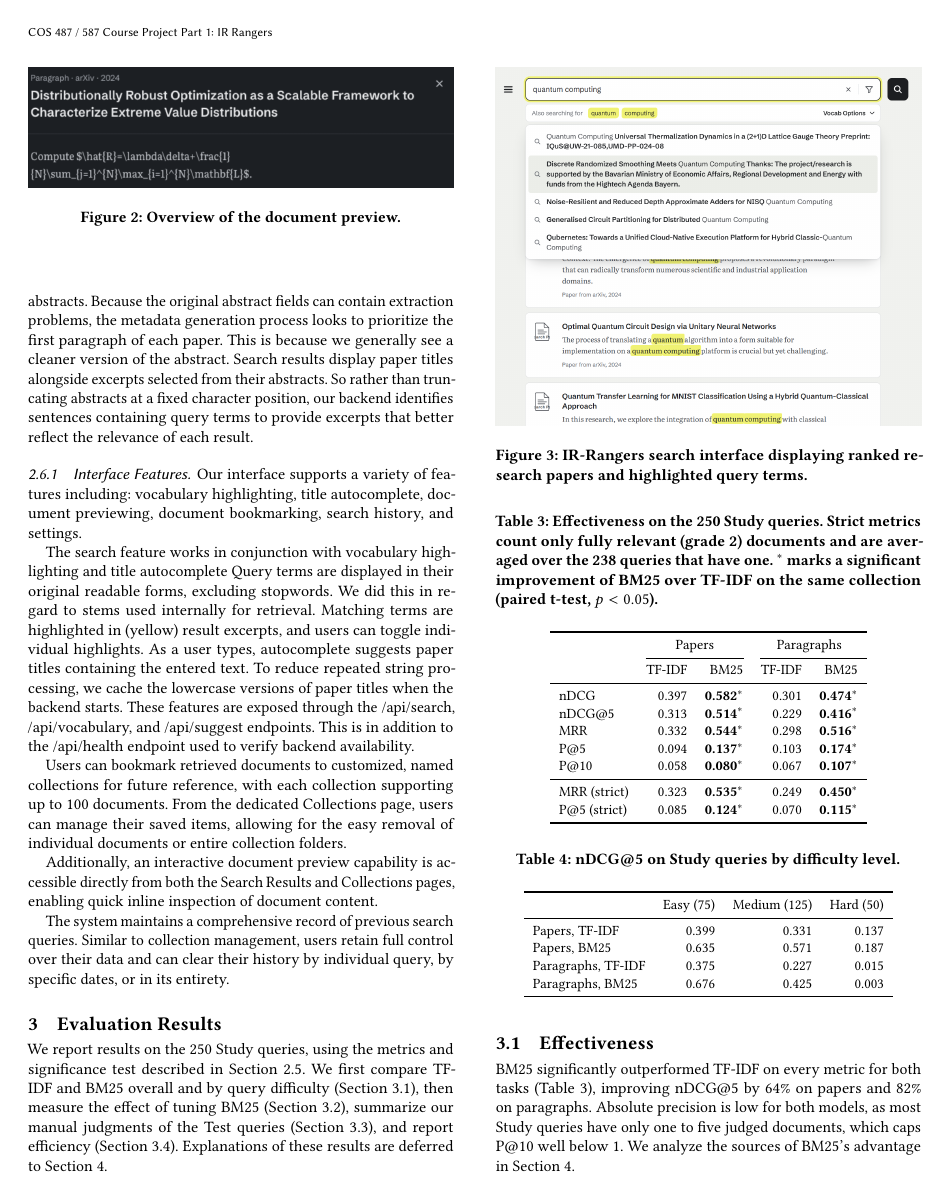
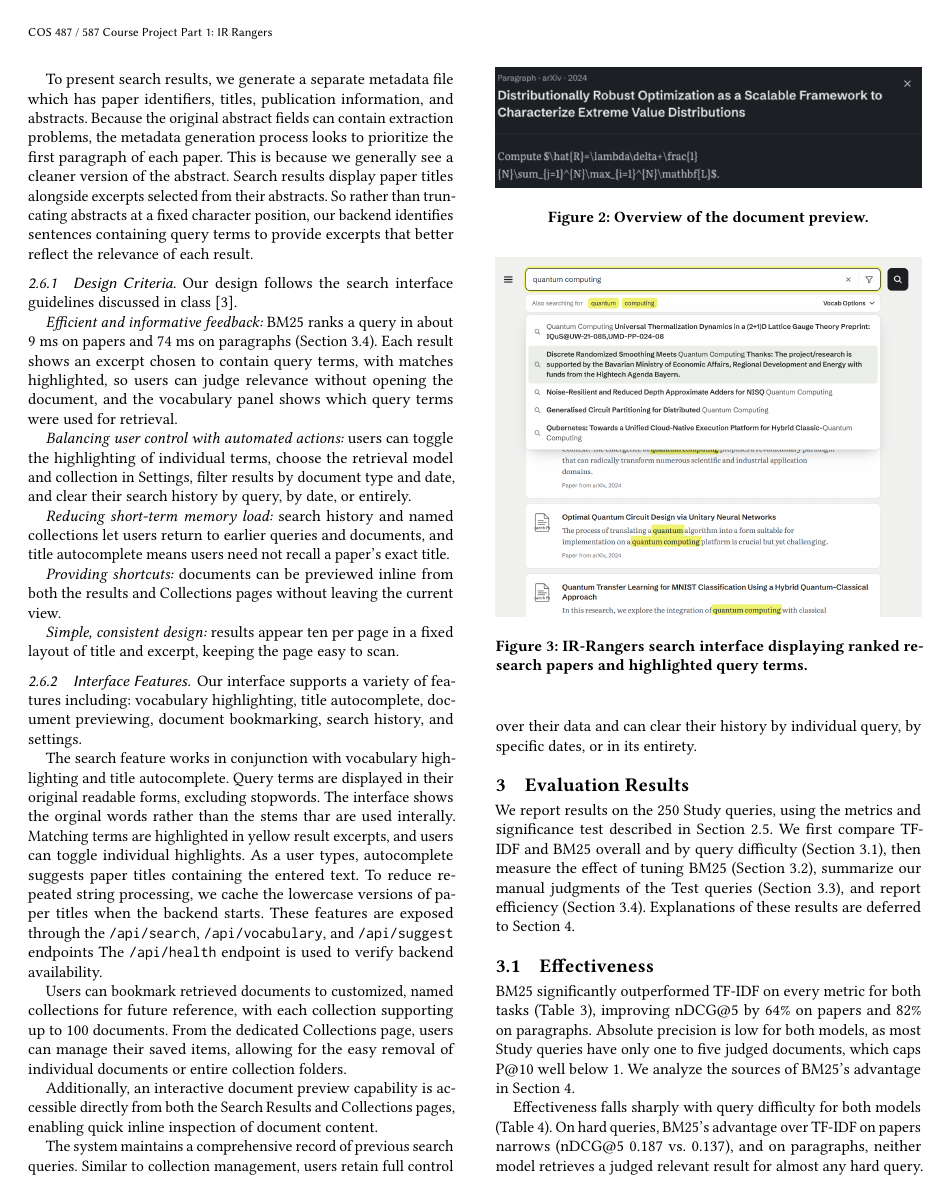
Before and after one commit to esthergreene/IR-Rangers, a LaTeX paper (paper/paper.tex): page 5 of 8. Compiled offline with pdfLaTeX.

Commit message:
Paper Updates based on suggestions

```diff
--- a/paper/paper.tex
+++ b/paper/paper.tex
@@ -447,11 +453,48 @@ We developed a web-based search interface that lets users interact with the pape
 
-To present search results, we generate a separate metadata file which has paper identifiers, titles, publication information, and abstracts. Because the original abstract fields can contain extraction problems, the metadata generation process looks to prioritize the first paragraph of each paper. This is because we generally see a cleaner version of the abstract. Search results display paper titles alongside excerpts selected from their abstracts. So rather than truncating abstracts at a fixed character position, our backend identifies sentences containing query terms to provide excerpts that better reflect the relevance of each result.
+To present search results, we generate a separate metadata file which has paper identifiers,
+titles, publication information, and abstracts. Because the original abstract fields can contain extraction problems,
+the metadata generation process looks to prioritize the first paragraph of each paper. This is because we generally
+see a cleaner version of the abstract. Search results display paper titles alongside excerpts selected from their abstracts.
+So rather than truncating abstracts at a fixed character position, our backend identifies sentences containing query terms
+to provide excerpts that better reflect the relevance of each result.
+
+\subsubsection{Design Criteria}
+Our design follows the search interface guidelines discussed in
+class~\cite{hearst2009search}.\
+
+\emph{Efficient and informative feedback:} BM25 ranks a query in about
+9~ms on papers and 74~ms on paragraphs (Section~\ref{sec:efficiency}).
+Each result shows an excerpt chosen to contain query terms, with matches
+highlighted, so users can judge relevance without opening the document,
+and the vocabulary panel shows which query terms were used for retrieval.\
+
+\emph{Balancing user control with automated actions:} users can toggle
+the highlighting of individual terms, choose the retrieval model and
+collection in Settings, filter results by document type and date, and
+clear their search history by query, by date, or entirely.\
+
+\emph{Reducing short-term memory load:} search history and named
+collections let users return to earlier queries and documents, and title
+autocomplete means users need not recall a paper's exact title. \
+
+\emph{Providing shortcuts:} documents can be previewed inline from both
+the results and Collections pages without leaving the current view. \
+
+\emph{Simple, consistent design:} results appear ten per page in a fixed
+layout of title and excerpt, keeping the page easy to scan.
 
 \subsubsection{Interface Features}
-Our interface supports a variety of features including: vocabulary highlighting, title autocomplete, document previewing, document bookmarking, search history, and settings.
+Our interface supports a variety of features including: vocabulary highlighting, title autocomplete,
+document previewing, document bookmarking, search history, and settings.
 
-The search feature works in conjunction with vocabulary highlighting and title autocomplete
-Query terms are displayed in their original readable forms, excluding stopwords. We did this in regard to stems used internally for retrieval. Matching terms are highlighted in (yellow) result excerpts, and users can toggle individual highlights. As a user types, autocomplete suggests paper titles containing the entered text. To reduce repeated string processing, we cache the lowercase versions of paper titles when the backend starts. These features are exposed through the /api/search, /api/vocabulary, and /api/suggest endpoints. This is in addition to the /api/health endpoint used to verify backend availability.
+The search feature works in conjunction with vocabulary highlighting and title autocomplete.
+Query terms are displayed in their original readable forms, excluding stopwords.
+The interface shows the orginal words rather than the stems thar are used interally.
+Matching terms are highlighted in yellow result excerpts, and users can toggle individual highlights.
+As a user types, autocomplete suggests paper titles containing the entered text.
+To reduce repeated string processing, we cache the lowercase versions of paper titles when the backend starts.
+These features are exposed through the \texttt{/api/search}, \texttt{/api/vocabulary}, and \texttt{/api/suggest} endpoints
+The \texttt{/api/health} endpoint is used to verify backend availability.
 
 Users can bookmark retrieved documents to customized, named collections for future reference, with each collection supporting up to 100 documents. From the dedicated Collections page, users can manage their saved items, allowing for the easy removal of individual documents or entire collection folders.
 
```
Also changed, not shown: paper/references.bib (+7 -0 lines), paper/paper.pdf, paper/paper.tex (28 more changed lines).
